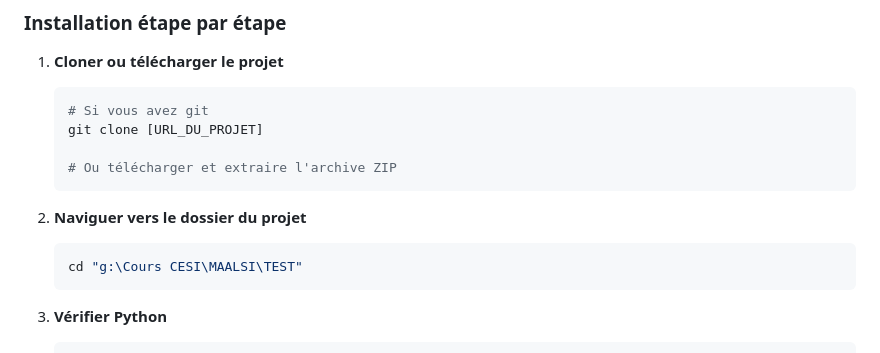
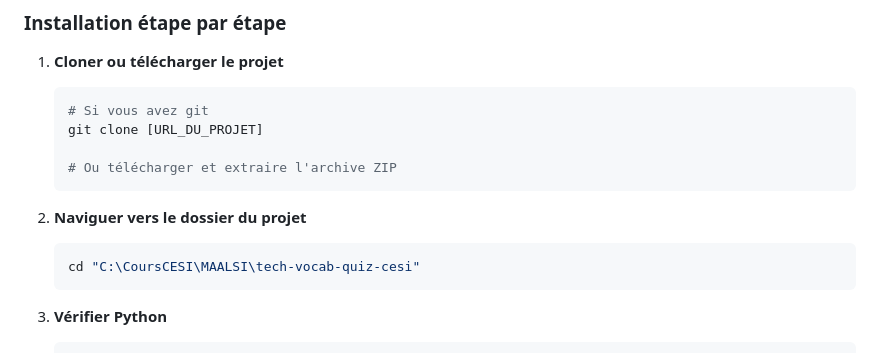
Before and after one commit to Endikk/tech-vocab-quiz-cesi, a Markdown page: README.md, the part around the change. Drawn GitHub-style.

Commit message:
Update project directory path in installation instructions

````diff
--- a/README.md
+++ b/README.md
@@ -57,7 +57,7 @@ Cette application de quiz permet aux étudiants MAALSI (Manager en Architecture
 
 2. **Naviguer vers le dossier du projet**
    ```bash
-   cd "g:\Cours CESI\MAALSI\TEST"
+   cd "C:\CoursCESI\MAALSI\tech-vocab-quiz-cesi"
    ```
 
 3. **Vérifier Python**
````
